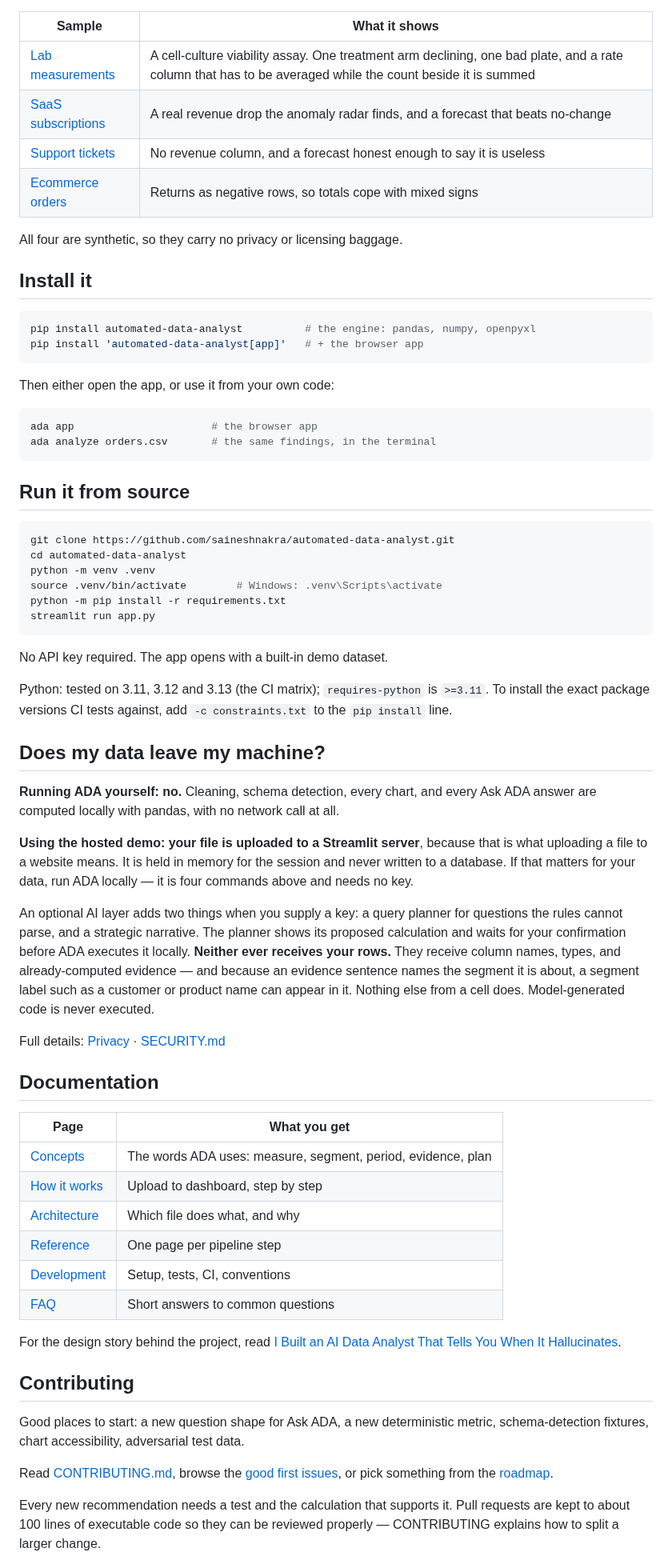
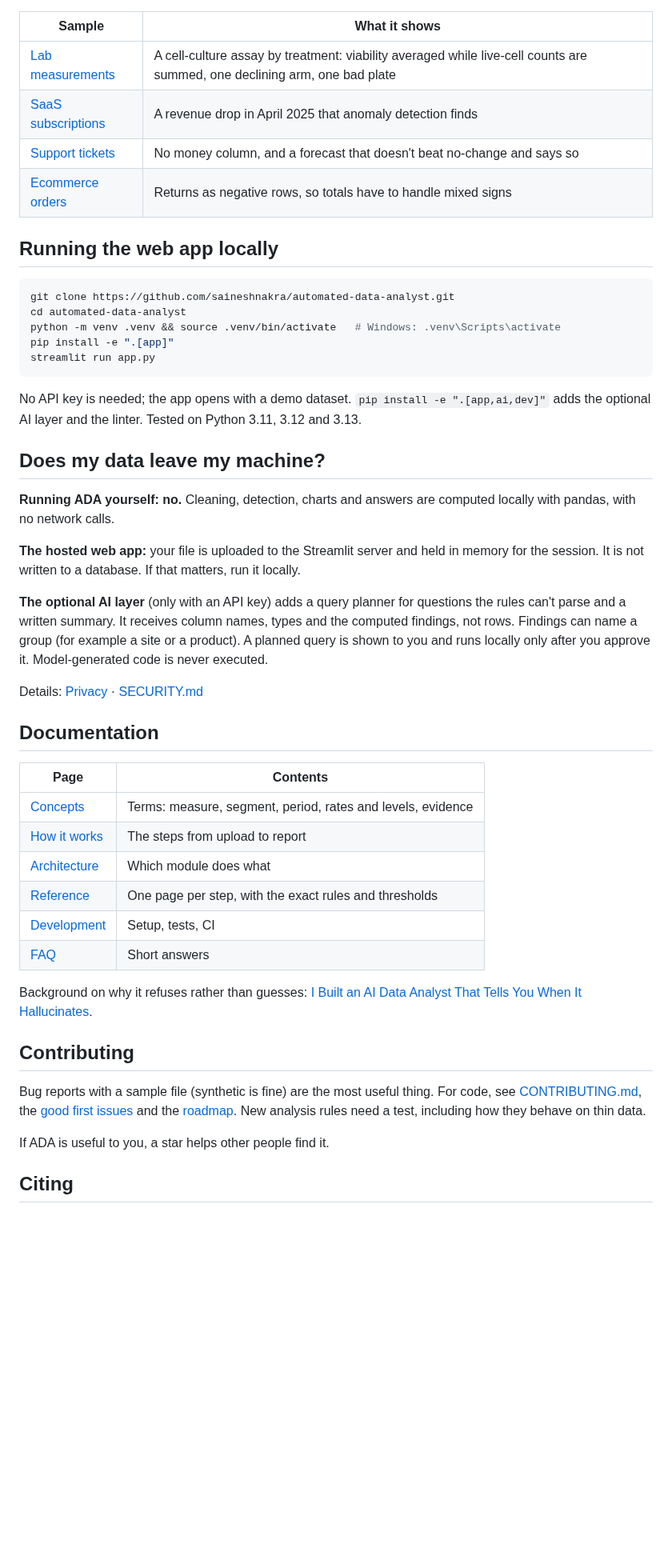
Before and after one commit to saineshnakra/automated-data-analyst, a Markdown page: README.md, the part around one of its changes. Shown at 80% size. Drawn GitHub-style; blank space fills up the shorter version.

````diff
--- a/README.md
+++ b/README.md
@@ -175,89 +162,65 @@ Pick **Try a sample dataset** in the app, or download one from [`samples/`](http
 
 | Sample | What it shows |
 |---|---|
-| [Lab measurements](https://github.com/saineshnakra/automated-data-analyst/blob/main/samples/lab-measurements.csv) | A cell-culture viability assay. One treatment arm declining, one bad plate, and a rate column that has to be averaged while the count beside it is summed |
-| [SaaS subscriptions](https://github.com/saineshnakra/automated-data-analyst/blob/main/samples/saas-subscriptions.csv) | A real revenue drop the anomaly radar finds, and a forecast that beats no-change |
-| [Support tickets](https://github.com/saineshnakra/automated-data-analyst/blob/main/samples/support-tickets.csv) | No revenue column, and a forecast honest enough to say it is useless |
-| [Ecommerce orders](https://github.com/saineshnakra/automated-data-analyst/blob/main/samples/ecommerce-orders.csv) | Returns as negative rows, so totals cope with mixed signs |
+| [Lab measurements](https://github.com/saineshnakra/automated-data-analyst/blob/main/ada/samples/lab-measurements.csv) | A cell-culture assay by treatment: viability averaged while live-cell counts are summed, one declining arm, one bad plate |
+| [SaaS subscriptions](https://github.com/saineshnakra/automated-data-analyst/blob/main/ada/samples/saas-subscriptions.csv) | A revenue drop in April 2025 that anomaly detection finds |
+| [Support tickets](https://github.com/saineshnakra/automated-data-analyst/blob/main/ada/samples/support-tickets.csv) | No money column, and a forecast that doesn't beat no-change and says so |
+| [Ecommerce orders](https://github.com/saineshnakra/automated-data-analyst/blob/main/ada/samples/ecommerce-orders.csv) | Returns as negative rows, so totals have to handle mixed signs |
 
-All four are synthetic, so they carry no privacy or licensing baggage.
-
-## Install it
-
-```bash
-pip install automated-data-analyst          # the engine: pandas, numpy, openpyxl
-pip install 'automated-data-analyst[app]'   # + the browser app
-```
-
-Then either open the app, or use it from your own code:
-
-```bash
-ada app                      # the browser app
-ada analyze orders.csv       # the same findings, in the terminal
-```
-
-## Run it from source
+## Running the web app locally
 
 ```bash
 git clone https://github.com/saineshnakra/automated-data-analyst.git
 cd automated-data-analyst
-python -m venv .venv
-source .venv/bin/activate        # Windows: .venv\Scripts\activate
-python -m pip install -r requirements.txt
+python -m venv .venv && source .venv/bin/activate   # Windows: .venv\Scripts\activate
+pip install -e ".[app]"
 streamlit run app.py
 ```
 
-No API key required. The app opens with a built-in demo dataset.
-
-Python: tested on 3.11, 3.12 and 3.13 (the CI matrix); `requires-python` is
-`>=3.11`. To install the exact package versions CI tests against, add
-`-c constraints.txt` to the `pip install` line.
+No API key is needed; the app opens with a demo dataset. `pip install -e
+".[app,ai,dev]"` adds the optional AI layer and the linter. Tested on Python
+3.11, 3.12 and 3.13.
 
 ## Does my data leave my machine?
 
-**Running ADA yourself: no.** Cleaning, schema detection, every chart, and every
-Ask ADA answer are computed locally with pandas, with no network call at all.
+**Running ADA yourself: no.** Cleaning, detection, charts and answers are
+computed locally with pandas, with no network calls.
 
-**Using the hosted demo: your file is uploaded to a Streamlit server**, because
-that is what uploading a file to a website means. It is held in memory for the
-session and never written to a database. If that matters for your data, run ADA
-locally — it is four commands above and needs no key.
+**The hosted web app:** your file is uploaded to the Streamlit server and held
+in memory for the session. It is not written to a database. If that matters,
+run it locally.
 
-An optional AI layer adds two things when you supply a key: a query planner for
-questions the rules cannot parse, and a strategic narrative. The planner shows
-its proposed calculation and waits for your confirmation before ADA executes it
-locally. **Neither ever receives your rows.** They receive column names, types,
-and already-computed evidence — and because an evidence sentence names the
-segment it is about, a segment label such as a customer or product name can
-appear in it. Nothing else from a cell does. Model-generated code is never
-executed.
+**The optional AI layer** (only with an API key) adds a query planner for
+questions the rules can't parse and a written summary. It receives column
+names, types and the computed findings, not rows. Findings can name a group
+(for example a site or a product). A planned query is shown to you and runs
+locally only after you approve it. Model-generated code is never executed.
 
-Full details: [Privacy](https://github.com/saineshnakra/automated-data-analyst/blob/main/docs/privacy.md) · [SECURITY.md](https://github.com/saineshnakra/automated-data-analyst/blob/main/SECURITY.md)
+Details: [Privacy](https://github.com/saineshnakra/automated-data-analyst/blob/main/docs/privacy.md) · [SECURITY.md](https://github.com/saineshnakra/automated-data-analyst/blob/main/SECURITY.md)
 
 ## Documentation
 
-| Page | What you get |
+| Page | Contents |
 |---|---|
-| [Concepts](https://github.com/saineshnakra/automated-data-analyst/blob/main/docs/concepts.md) | The words ADA uses: measure, segment, period, evidence, plan |
-| [How it works](https://github.com/saineshnakra/automated-data-analyst/blob/main/docs/how-it-works.md) | Upload to dashboard, step by step |
-| [Architecture](https://github.com/saineshnakra/automated-data-analyst/blob/main/docs/architecture.md) | Which file does what, and why |
-| [Reference](https://github.com/saineshnakra/automated-data-analyst/blob/main/docs/README.md#reference) | One page per pipeline step |
-| [Development](https://github.com/saineshnakra/automated-data-analyst/blob/main/docs/development.md) | Setup, tests, CI, conventions |
-| [FAQ](https://github.com/saineshnakra/automated-data-analyst/blob/main/docs/faq.md) | Short answers to common questions |
+| [Concepts](https://github.com/saineshnakra/automated-data-analyst/blob/main/docs/concepts.md) | Terms: measure, segment, period, rates and levels, evidence |
+| [How it works](https://github.com/saineshnakra/automated-data-analyst/blob/main/docs/how-it-works.md) | The steps from upload to report |
+| [Architecture](https://github.com/saineshnakra/automated-data-analyst/blob/main/docs/architecture.md) | Which module does what |
+| [Reference](https://github.com/saineshnakra/automated-data-analyst/blob/main/docs/README.md#reference) | One page per step, with the exact rules and thresholds |
+| [Development](https://github.com/saineshnakra/automated-data-analyst/blob/main/docs/development.md) | Setup, tests, CI |
+| [FAQ](https://github.com/saineshnakra/automated-data-analyst/blob/main/docs/faq.md) | Short answers |
 
-For the design story behind the project, read
+Background on why it refuses rather than guesses:
 [I Built an AI Data Analyst That Tells You When It Hallucinates](https://medium.com/@saineshnakra/i-built-an-ai-data-analyst-that-tells-you-when-it-hallucinates-6051609c3f4a).
 
 ## Contributing
 
-Good places to start: a new question shape for Ask ADA, a new deterministic
-metric, schema-detection fixtures, chart accessibility, adversarial test data.
+Bug reports with a sample file (synthetic is fine) are the most useful thing.
+For code, see [CONTRIBUTING.md](https://github.com/saineshnakra/automated-data-analyst/blob/main/CONTRIBUTING.md),
+the [good first issues](https://github.com/saineshnakra/automated-data-analyst/labels/good%20first%20issue)
+and the [roadmap](https://github.com/saineshnakra/automated-data-analyst/blob/main/ROADMAP.md).
+New analysis rules need a test, including how they behave on thin data.
 
-Read [CONTRIBUTING.md](https://github.com/saineshnakra/automated-data-analyst/blob/main/CONTRIBUTING.md), browse the
-[good first issues](https://github.com/saineshnakra/automated-data-analyst/labels/good%20first%20issue),
-or pick something from the [roadmap](https://github.com/saineshnakra/automated-data-analyst/blob/main/ROADMAP.md).
+If ADA is useful to you, a star helps other people find it.
 
-Every new recommendation needs a test and the calculation that supports it.
-Pull requests are kept to about 100 lines of executable code so they can be
-reviewed properly — CONTRIBUTING explains how to split a larger change.
+## Citing
 
````
Also changed, not shown: other parts of README.md (+129 -166 lines), assets/readme/anomaly-forecast.png, assets/readme/evidence-ledger.png.
